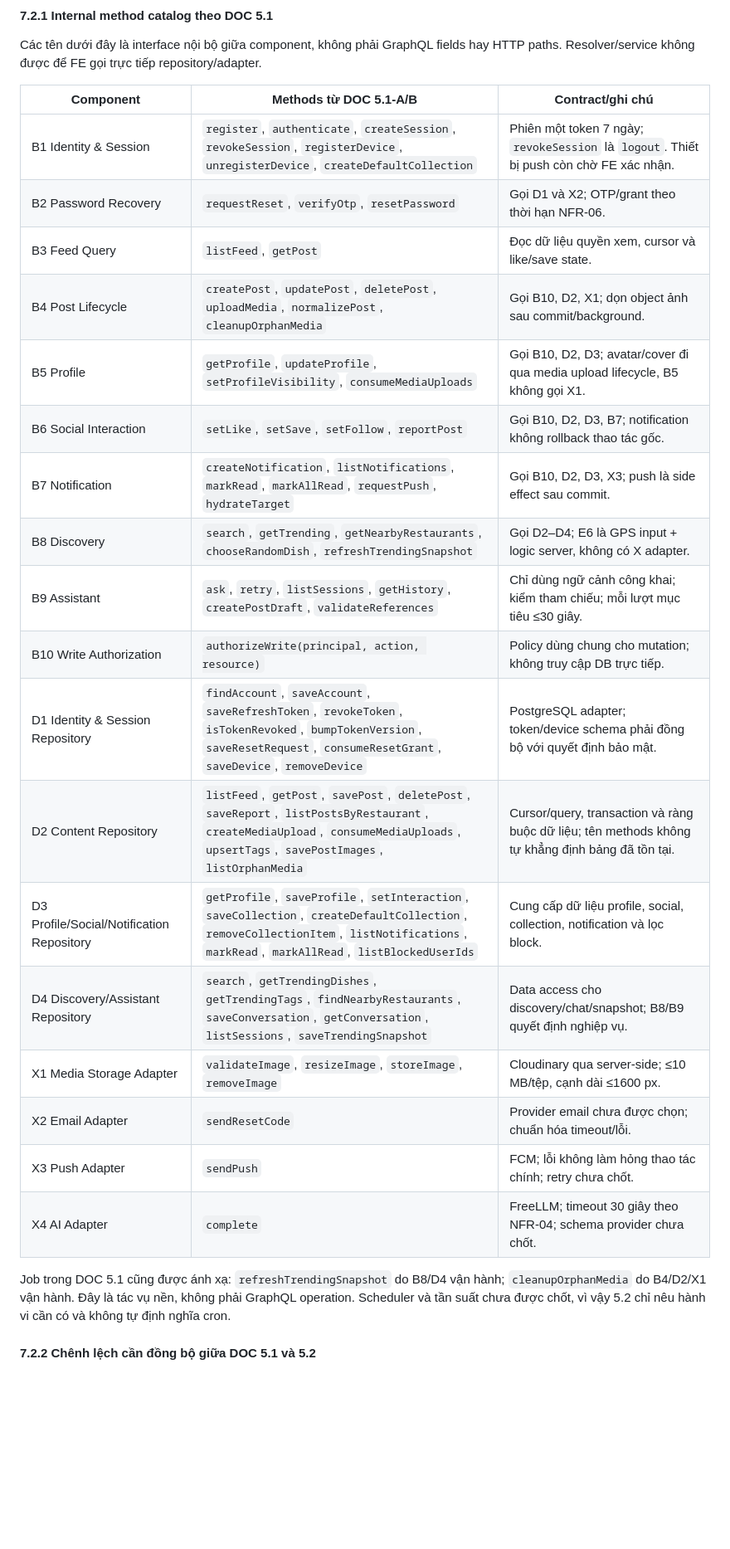
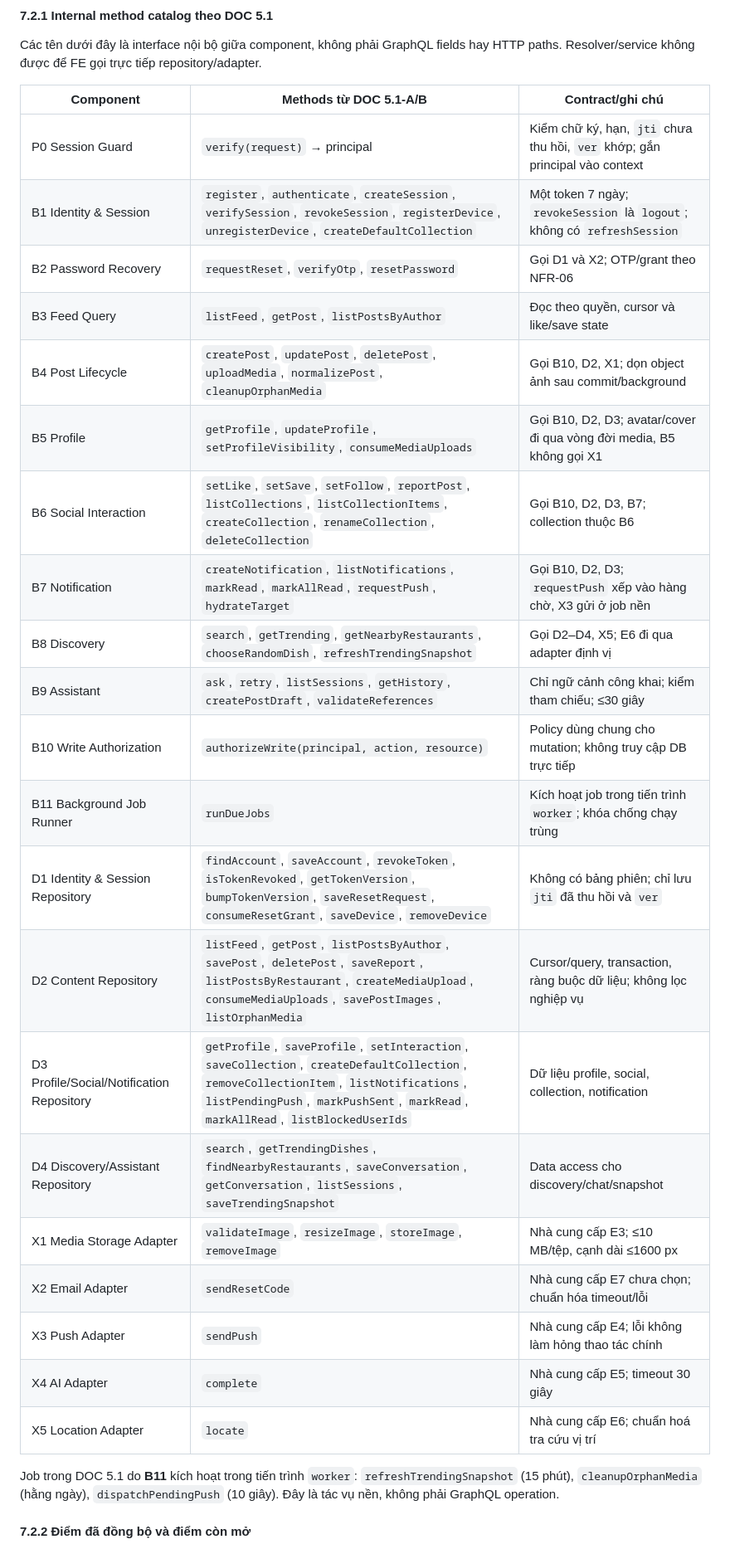
Before and after one commit to anqp5002/ToMateTo, a Markdown page: docs/thiet_ke/5.2-A_api_specification_backend.md, the part around one of its changes. Shown at 83% size. Rendered like a GitHub page; blank space fills up the shorter version.

```diff
--- a/docs/thiet_ke/5.2-A_api_specification_backend.md
+++ b/docs/thiet_ke/5.2-A_api_specification_backend.md
@@ -428,26 +457,29 @@ Các tên dưới đây là interface nội bộ giữa component, không phải
 
 | Component | Methods từ DOC 5.1-A/B | Contract/ghi chú |
 |---|---|---|
-| B1 Identity & Session | `register`, `authenticate`, `createSession`, `revokeSession`, `registerDevice`, `unregisterDevice`, `createDefaultCollection` | Phiên một token 7 ngày; `revokeSession` là `logout`. Thiết bị push còn chờ FE xác nhận. |
-| B2 Password Recovery | `requestReset`, `verifyOtp`, `resetPassword` | Gọi D1 và X2; OTP/grant theo thời hạn NFR-06. |
-| B3 Feed Query | `listFeed`, `getPost` | Đọc dữ liệu quyền xem, cursor và like/save state. |
-| B4 Post Lifecycle | `createPost`, `updatePost`, `deletePost`, `uploadMedia`, `normalizePost`, `cleanupOrphanMedia` | Gọi B10, D2, X1; dọn object ảnh sau commit/background. |
-| B5 Profile | `getProfile`, `updateProfile`, `setProfileVisibility`, `consumeMediaUploads` | Gọi B10, D2, D3; avatar/cover đi qua media upload lifecycle, B5 không gọi X1. |
-| B6 Social Interaction | `setLike`, `setSave`, `setFollow`, `reportPost` | Gọi B10, D2, D3, B7; notification không rollback thao tác gốc. |
-| B7 Notification | `createNotification`, `listNotifications`, `markRead`, `markAllRead`, `requestPush`, `hydrateTarget` | Gọi B10, D2, D3, X3; push là side effect sau commit. |
-| B8 Discovery | `search`, `getTrending`, `getNearbyRestaurants`, `chooseRandomDish`, `refreshTrendingSnapshot` | Gọi D2–D4; E6 là GPS input + logic server, không có X adapter. |
-| B9 Assistant | `ask`, `retry`, `listSessions`, `getHistory`, `createPostDraft`, `validateReferences` | Chỉ dùng ngữ cảnh công khai; kiểm tham chiếu; mỗi lượt mục tiêu ≤30 giây. |
-| B10 Write Authorization | `authorizeWrite(principal, action, resource)` | Policy dùng chung cho mutation; không truy cập DB trực tiếp. |
-| D1 Identity & Session Repository | `findAccount`, `saveAccount`, `saveRefreshToken`, `revokeToken`, `isTokenRevoked`, `bumpTokenVersion`, `saveResetRequest`, `consumeResetGrant`, `saveDevice`, `removeDevice` | PostgreSQL adapter; token/device schema phải đồng bộ với quyết định bảo mật. |
-| D2 Content Repository | `listFeed`, `getPost`, `savePost`, `deletePost`, `saveReport`, `listPostsByRestaurant`, `createMediaUpload`, `consumeMediaUploads`, `upsertTags`, `savePostImages`, `listOrphanMedia` | Cursor/query, transaction và ràng buộc dữ liệu; tên methods không tự khẳng định bảng đã tồn tại. |
-| D3 Profile/Social/Notification Repository | `getProfile`, `saveProfile`, `setInteraction`, `saveCollection`, `createDefaultCollection`, `removeCollectionItem`, `listNotifications`, `markRead`, `markAllRead`, `listBlockedUserIds` | Cung cấp dữ liệu profile, social, collection, notification và lọc block. |
-| D4 Discovery/Assistant Repository | `search`, `getTrendingDishes`, `getTrendingTags`, `findNearbyRestaurants`, `saveConversation`, `getConversation`, `listSessions`, `saveTrendingSnapshot` | Data access cho discovery/chat/snapshot; B8/B9 quyết định nghiệp vụ. |
-| X1 Media Storage Adapter | `validateImage`, `resizeImage`, `storeImage`, `removeImage` | Cloudinary qua server-side; ≤10 MB/tệp, cạnh dài ≤1600 px. |
-| X2 Email Adapter | `sendResetCode` | Provider email chưa được chọn; chuẩn hóa timeout/lỗi. |
-| X3 Push Adapter | `sendPush` | FCM; lỗi không làm hỏng thao tác chính; retry chưa chốt. |
-| X4 AI Adapter | `complete` | FreeLLM; timeout 30 giây theo NFR-04; schema provider chưa chốt. |
+| P0 Session Guard | `verify(request)` → principal | Kiểm chữ ký, hạn, `jti` chưa thu hồi, `ver` khớp; gắn principal vào context |
+| B1 Identity & Session | `register`, `authenticate`, `createSession`, `verifySession`, `revokeSession`, `registerDevice`, `unregisterDevice`, `createDefaultCollection` | Một token 7 ngày; `revokeSession` là `logout`; không có `refreshSession` |
+| B2 Password Recovery | `requestReset`, `verifyOtp`, `resetPassword` | Gọi D1 và X2; OTP/grant theo NFR-06 |
+| B3 Feed Query | `listFeed`, `getPost`, `listPostsByAuthor` | Đọc theo quyền, cursor và like/save state |
+| B4 Post Lifecycle | `createPost`, `updatePost`, `deletePost`, `uploadMedia`, `normalizePost`, `cleanupOrphanMedia` | Gọi B10, D2, X1; dọn object ảnh sau commit/background |
+| B5 Profile | `getProfile`, `updateProfile`, `setProfileVisibility`, `consumeMediaUploads` | Gọi B10, D2, D3; avatar/cover đi qua vòng đời media, B5 không gọi X1 |
+| B6 Social Interaction | `setLike`, `setSave`, `setFollow`, `reportPost`, `listCollections`, `listCollectionItems`, `createCollection`, `renameCollection`, `deleteCollection` | Gọi B10, D2, D3, B7; collection thuộc B6 |
+| B7 Notification | `createNotification`, `listNotifications`, `markRead`, `markAllRead`, `requestPush`, `hydrateTarget` | Gọi B10, D2, D3; `requestPush` xếp vào hàng chờ, X3 gửi ở job nền |
+| B8 Discovery | `search`, `getTrending`, `getNearbyRestaurants`, `chooseRandomDish`, `refreshTrendingSnapshot` | Gọi D2–D4, X5; E6 đi qua adapter định vị |
+| B9 Assistant | `ask`, `retry`, `listSessions`, `getHistory`, `createPostDraft`, `validateReferences` | Chỉ ngữ cảnh công khai; kiểm tham chiếu; ≤30 giây |
+| B10 Write Authorization | `authorizeWrite(principal, action, resource)` | Policy dùng chung cho mutation; không truy cập DB trực tiếp |
+| B11 Background Job Runner | `runDueJobs` | Kích hoạt job trong tiến trình `worker`; khóa chống chạy trùng |
+| D1 Identity & Session Repository | `findAccount`, `saveAccount`, `revokeToken`, `isTokenRevoked`, `getTokenVersion`, `bumpTokenVersion`, `saveResetRequest`, `consumeResetGrant`, `saveDevice`, `removeDevice` | Không có bảng phiên; chỉ lưu `jti` đã thu hồi và `ver` |
+| D2 Content Repository | `listFeed`, `getPost`, `listPostsByAuthor`, `savePost`, `deletePost`, `saveReport`, `listPostsByRestaurant`, `createMediaUpload`, `consumeMediaUploads`, `savePostImages`, `listOrphanMedia` | Cursor/query, transaction, ràng buộc dữ liệu; không lọc nghiệp vụ |
+| D3 Profile/Social/Notification Repository | `getProfile`, `saveProfile`, `setInteraction`, `saveCollection`, `createDefaultCollection`, `removeCollectionItem`, `listNotifications`, `listPendingPush`, `markPushSent`, `markRead`, `markAllRead`, `listBlockedUserIds` | Dữ liệu profile, social, collection, notification |
+| D4 Discovery/Assistant Repository | `search`, `getTrendingDishes`, `findNearbyRestaurants`, `saveConversation`, `getConversation`, `listSessions`, `saveTrendingSnapshot` | Data access cho discovery/chat/snapshot |
+| X1 Media Storage Adapter | `validateImage`, `resizeImage`, `storeImage`, `removeImage` | Nhà cung cấp E3; ≤10 MB/tệp, cạnh dài ≤1600 px |
+| X2 Email Adapter | `sendResetCode` | Nhà cung cấp E7 chưa chọn; chuẩn hóa timeout/lỗi |
+| X3 Push Adapter | `sendPush` | Nhà cung cấp E4; lỗi không làm hỏng thao tác chính |
+| X4 AI Adapter | `complete` | Nhà cung cấp E5; timeout 30 giây |
+| X5 Location Adapter | `locate` | Nhà cung cấp E6; chuẩn hoá tra cứu vị trí |
 
-Job trong DOC 5.1 cũng được ánh xạ: `refreshTrendingSnapshot` do B8/D4 vận hành; `cleanupOrphanMedia` do B4/D2/X1 vận hành. Đây là tác vụ nền, không phải GraphQL operation. Scheduler và tần suất chưa được chốt, vì vậy 5.2 chỉ nêu hành vi cần có và không tự định nghĩa cron.
+Job trong DOC 5.1 do **B11** kích hoạt trong tiến trình `worker`: `refreshTrendingSnapshot` (15 phút), `cleanupOrphanMedia` (hằng ngày), `dispatchPendingPush` (10 giây). Đây là tác vụ nền, không phải GraphQL operation.
 
-#### 7.2.2 Chênh lệch cần đồng bộ giữa DOC 5.1 và 5.2
+#### 7.2.2 Điểm đã đồng bộ và điểm còn mở
 
```
Also changed, not shown: other parts of docs/thiet_ke/5.2-A_api_specification_backend.md (+159 -92 lines).
